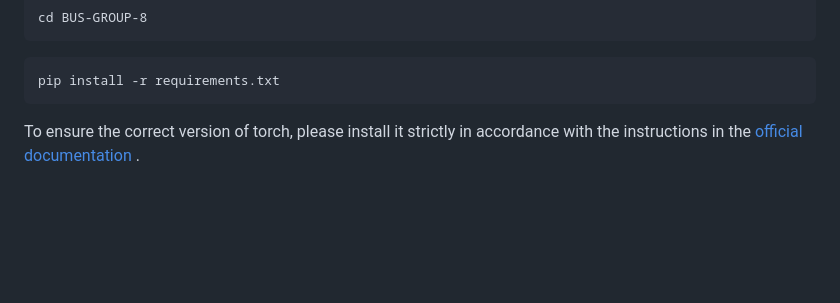
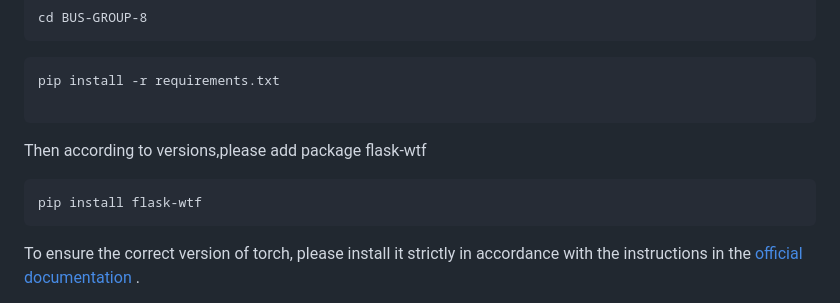
Before and after one commit to JiaxinHou-123/BUS-GROUP-8, a Markdown page: README.md, the part around the change. GitHub-like rendering; blank space fills up the shorter version.

Commit message:
Update flask-wtf install method

````diff
--- a/README.md
+++ b/README.md
@@ -38,6 +38,12 @@ cd BUS-GROUP-8
 
 ```
 pip install -r requirements.txt
+
+```
+Then according to versions,please add package flask-wtf
+
+```
+pip install flask-wtf
 ```
 
 To ensure the correct version of torch, please install it strictly in accordance with the instructions in the  [official documentation](https://pytorch.org/get-started/locally/) .
````
